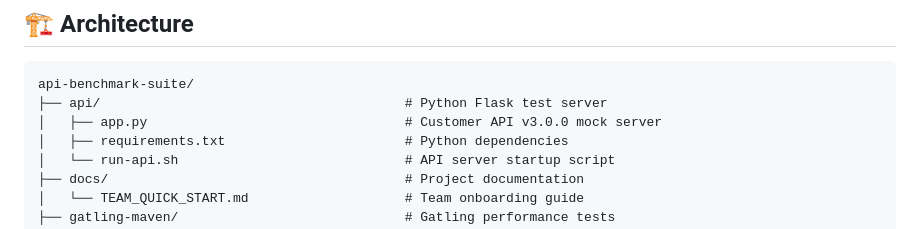
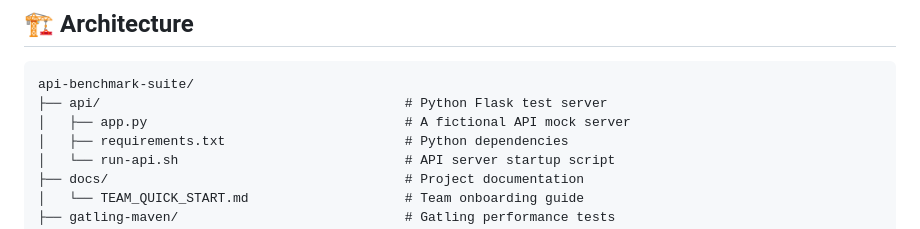
Before and after one commit to tyrell/api-benchmark-suite, a Markdown page: README.md, the part around the change. GitHub-like rendering.

````diff
--- a/README.md
+++ b/README.md
@@ -18,7 +18,7 @@ A comprehensive performance testing suite demonstrating enterprise-grade load te
 ```
 api-benchmark-suite/
 ├── api/                                       # Python Flask test server
-│   ├── app.py                                 # Customer API v3.0.0 mock server
+│   ├── app.py                                 # A fictional API mock server
 │   ├── requirements.txt                       # Python dependencies
 │   └── run-api.sh                             # API server startup script
 ├── docs/                                      # Project documentation
````
